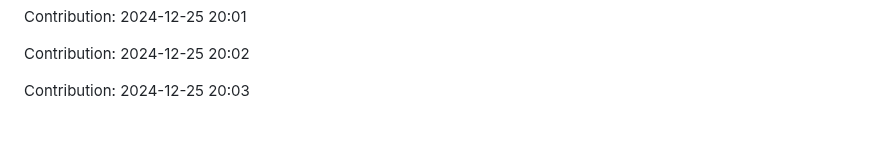
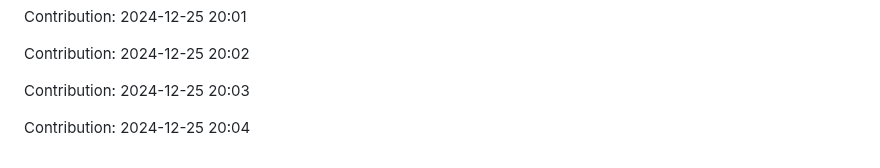
Before and after one commit to anand16-info/mystictouch, a Markdown page: README.md, the part around the change. Rendered like a GitHub page; blank space fills up the shorter version.

Commit message:
"Contribution: 2024-12-25 20:04"

```diff
--- a/README.md
+++ b/README.md
@@ -939,3 +939,5 @@ Contribution: 2024-12-25 20:01
 Contribution: 2024-12-25 20:02
 
 Contribution: 2024-12-25 20:03
+
+Contribution: 2024-12-25 20:04
```
